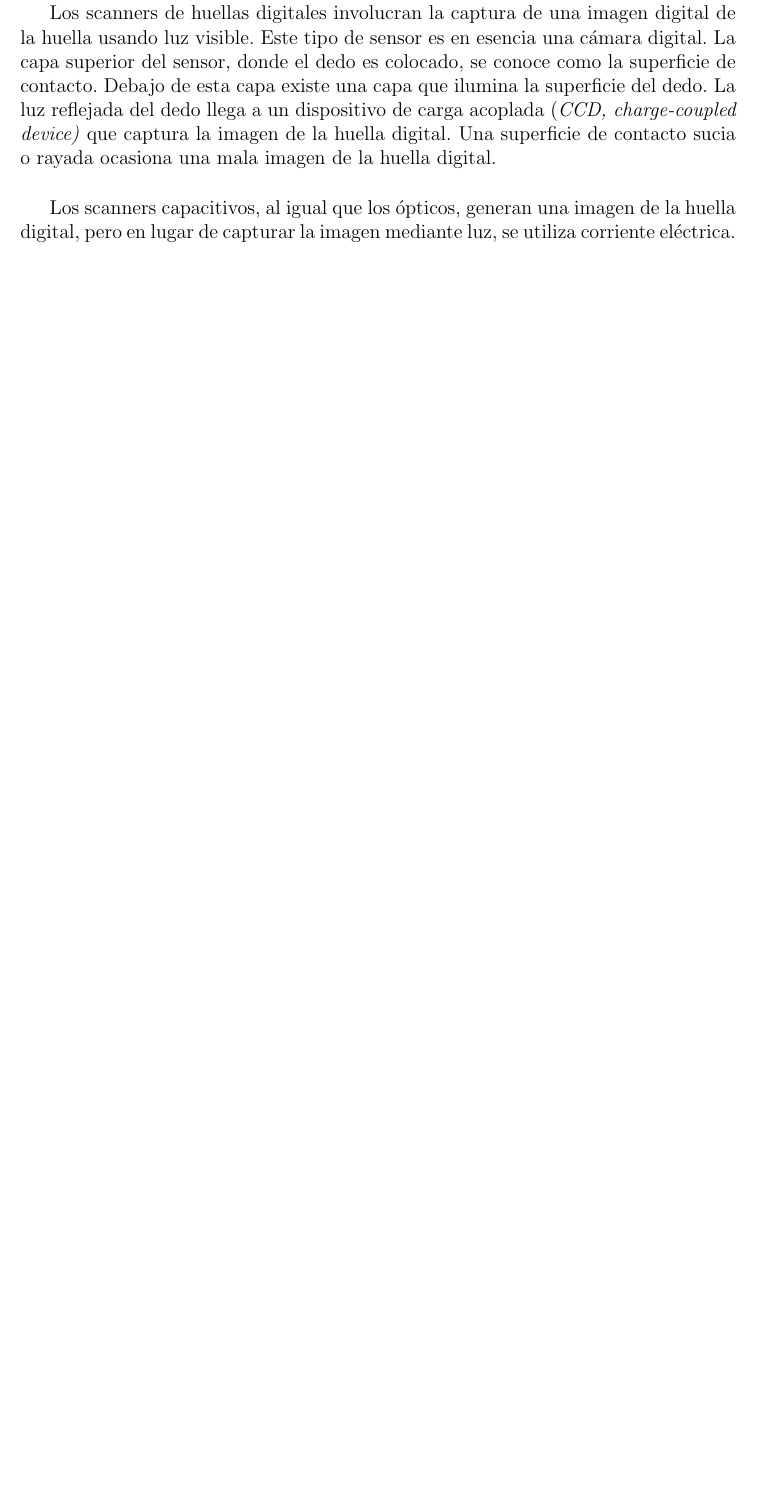
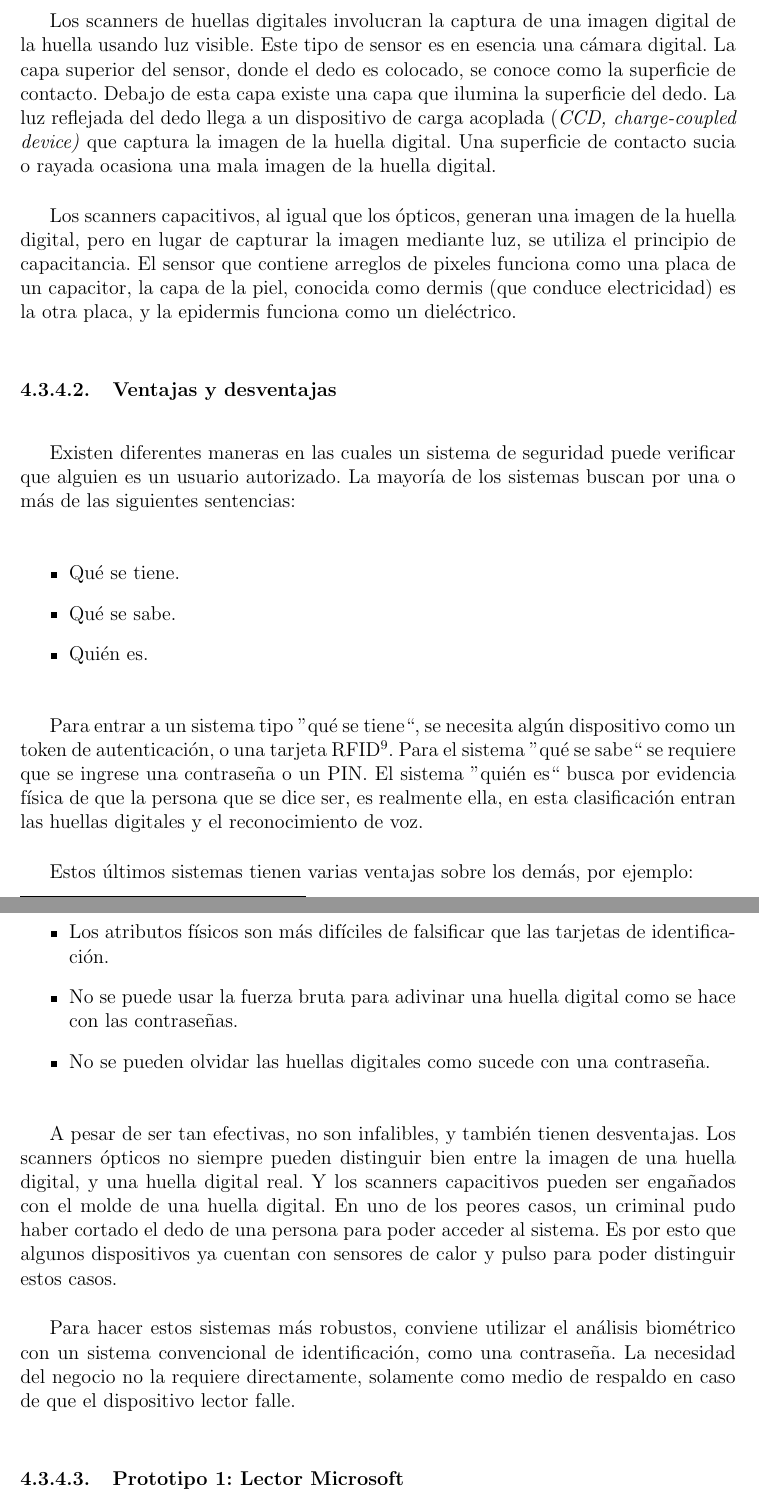
Before and after one commit to herrsergio/informe_actividades, a LaTeX thesis (master.tex, which reads desarrollo.tex): part of page 32 of 32 before the commit and two parts of pages 32 and 33 of 33 after it, the two joined at a grey line, cut so that both start at the same text, the shorter picture padded with empty space. Compiled offline with pdfLaTeX.

Commit message:
Mas de fingerprint

```diff
--- a/desarrollo.tex
+++ b/desarrollo.tex
@@ -667,4 +671,32 @@ Existen tres tipos de sensores (\textit{scanners}) de huellas digitales: ultras
 
 Los scanners de huellas digitales involucran la captura de una imagen digital de la huella usando luz visible. Este tipo de sensor es en esencia una cámara digital. La capa superior del sensor, donde el dedo es colocado, se conoce como la superficie de contacto. Debajo de esta capa existe una capa que ilumina la superficie del dedo. La luz reflejada del dedo llega a un dispositivo de carga acoplada (\textit{CCD, charge-coupled device)} que captura la imagen de la huella digital. Una superficie de contacto sucia o rayada ocasiona una mala imagen de la huella digital.
 
-Los scanners capacitivos, al igual que los ópticos, generan una imagen de la huella digital, pero en lugar de capturar la imagen mediante luz, se utiliza corriente eléctrica.
+Los scanners capacitivos, al igual que los ópticos, generan una imagen de la huella digital, pero en lugar de capturar la imagen mediante luz, se utiliza el principio de capacitancia. El sensor que contiene arreglos de pixeles funciona como una placa de un capacitor, la  capa de la piel, conocida como dermis (que conduce electricidad) es la otra placa, y la epidermis funciona como un dieléctrico.
+
+\subsubsection{Ventajas y desventajas}
+\label{sec:fp_pros_cons}
+
+Existen diferentes maneras en las cuales un sistema de seguridad puede verificar que alguien es un usuario autorizado. La mayoría de los sistemas buscan por una o más de las siguientes sentencias:
+
+\begin{itemize}
+ \item Qué se tiene.
+ \item Qué se sabe.
+ \item Quién es.
+\end{itemize}
+
+Para entrar a un sistema tipo ''qué se tiene``, se necesita algún dispositivo como un token de autenticación, o una tarjeta RFID\footnote{Radio Frequency Identification}. Para el sistema ''qué se sabe`` se requiere que se ingrese una contraseña o un PIN. El sistema ''quién es`` busca por evidencia física de que la persona que se dice ser, es realmente ella, en esta clasificación entran las huellas digitales y el reconocimiento de voz.
+
+Estos últimos sistemas tienen varias ventajas sobre los demás, por ejemplo:
+
+\begin{itemize}
+ \item Los atributos físicos son más difíciles de falsificar que las tarjetas de identificación.
+ \item No se puede usar la fuerza bruta para adivinar una huella digital como se hace con las contraseñas.
+ \item No se pueden olvidar las huellas digitales como sucede con una contraseña.
+\end{itemize}
+
+A pesar de ser tan efectivas, no son infalibles, y también tienen desventajas. Los scanners ópticos no siempre pueden distinguir bien entre la imagen de una huella digital, y una huella digital real. Y los scanners capacitivos pueden ser engañados con el molde de una huella digital. En uno de los peores casos, un criminal pudo haber cortado el dedo de una persona para poder acceder al sistema. Es por esto que algunos dispositivos ya cuentan con sensores de calor y pulso para poder distinguir estos casos.
+
+Para hacer estos sistemas más robustos, conviene utilizar el análisis biométrico con un sistema convencional de identificación, como una contraseña. La necesidad del negocio no la requiere directamente, solamente como medio de respaldo en caso de que el dispositivo lector falle.
+
+\subsubsection{Prototipo 1: Lector Microsoft}
+\label{sec:lector_microsoft}
```
Also changed, not shown: desarrollo.tex (6 more changed lines).
